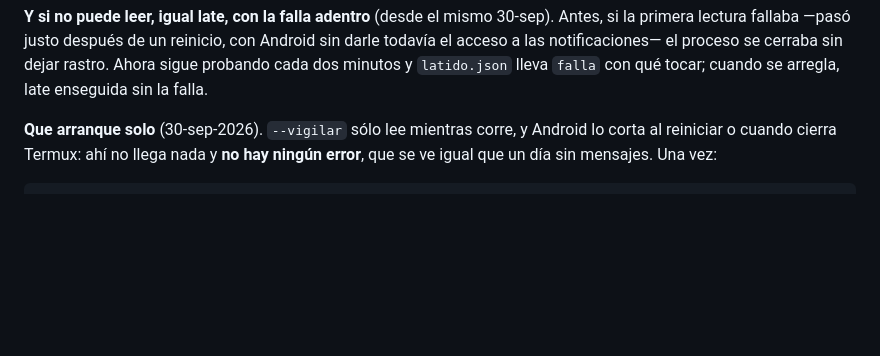
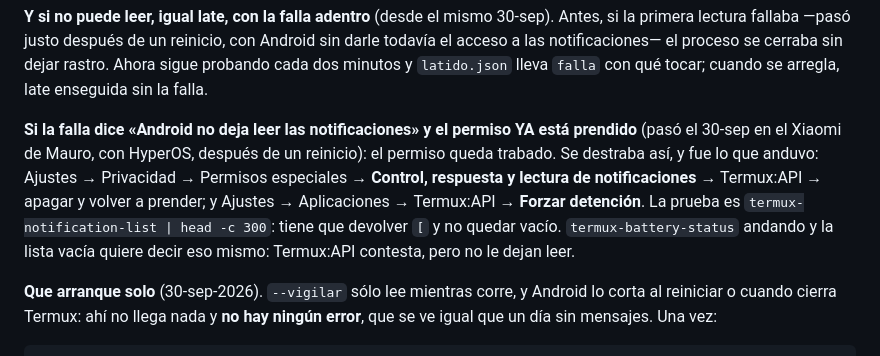
Before and after one commit to maurogasta-crypto/datos, a Markdown page: herramientas/TELEFONO.md, the part around the change. GitHub-like rendering; blank space fills up the shorter version.

Commit message:
TELEFONO.md: cómo se destraba el acceso a notificaciones en HyperOS
Co-Authored-By: Claude Opus 5.5 <noreply@anthropic.com>
Claude-Session: https://claude.ai/code/session_01EziAxJdqEDKFcQGws5uW49

```diff
--- a/herramientas/TELEFONO.md
+++ b/herramientas/TELEFONO.md
@@ -135,6 +135,16 @@ Antes, si la primera lectura fallaba —pasó justo después de un reinicio, con
 Android sin darle todavía el acceso a las notificaciones— el proceso se cerraba
 sin dejar rastro. Ahora sigue probando cada dos minutos y `latido.json` lleva
 `falla` con qué tocar; cuando se arregla, late enseguida sin la falla.
+
+**Si la falla dice «Android no deja leer las notificaciones» y el permiso YA
+está prendido** (pasó el 30-sep en el Xiaomi de Mauro, con HyperOS, después
+de un reinicio): el permiso queda trabado. Se destraba así, y fue lo que
+anduvo: Ajustes → Privacidad → Permisos especiales → **Control, respuesta y
+lectura de notificaciones** → Termux:API → apagar y volver a prender; y
+Ajustes → Aplicaciones → Termux:API → **Forzar detención**. La prueba es
+`termux-notification-list | head -c 300`: tiene que devolver `[` y no quedar
+vacío. `termux-battery-status` andando y la lista vacía quiere decir eso
+mismo: Termux:API contesta, pero no le dejan leer.
 
 **Que arranque solo** (30-sep-2026). `--vigilar` sólo lee mientras corre, y
 Android lo corta al reiniciar o cuando cierra Termux: ahí no llega nada y
```
